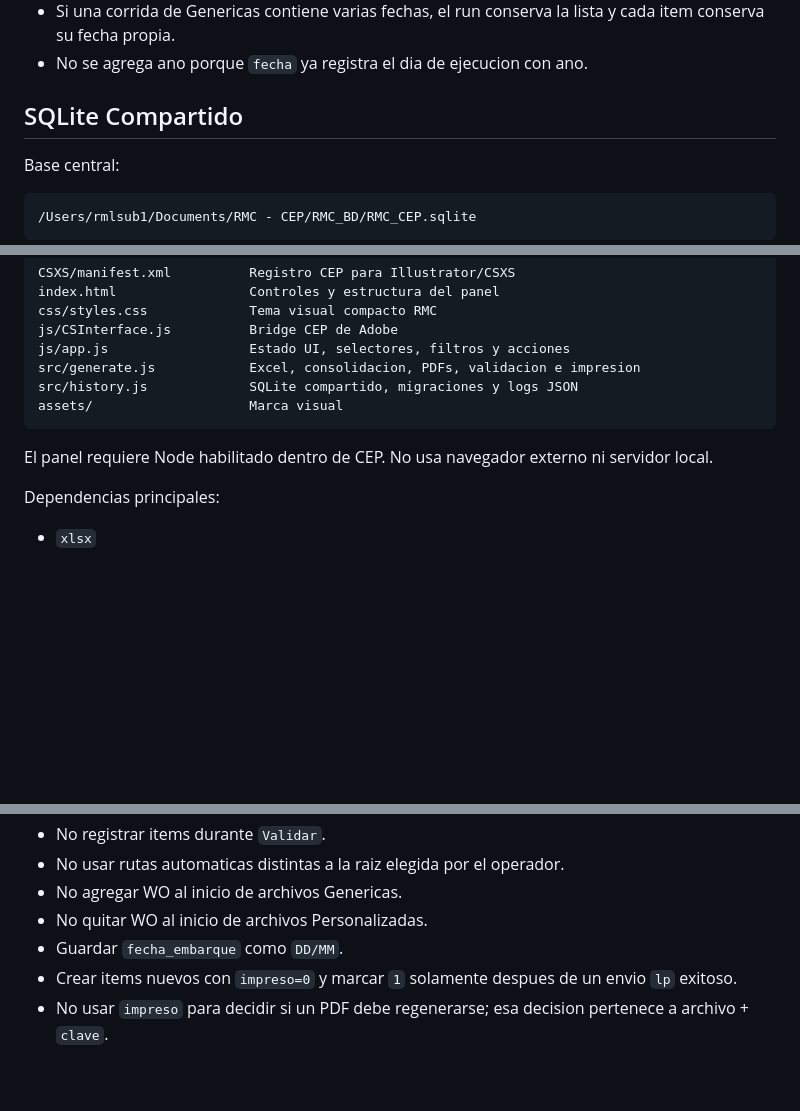
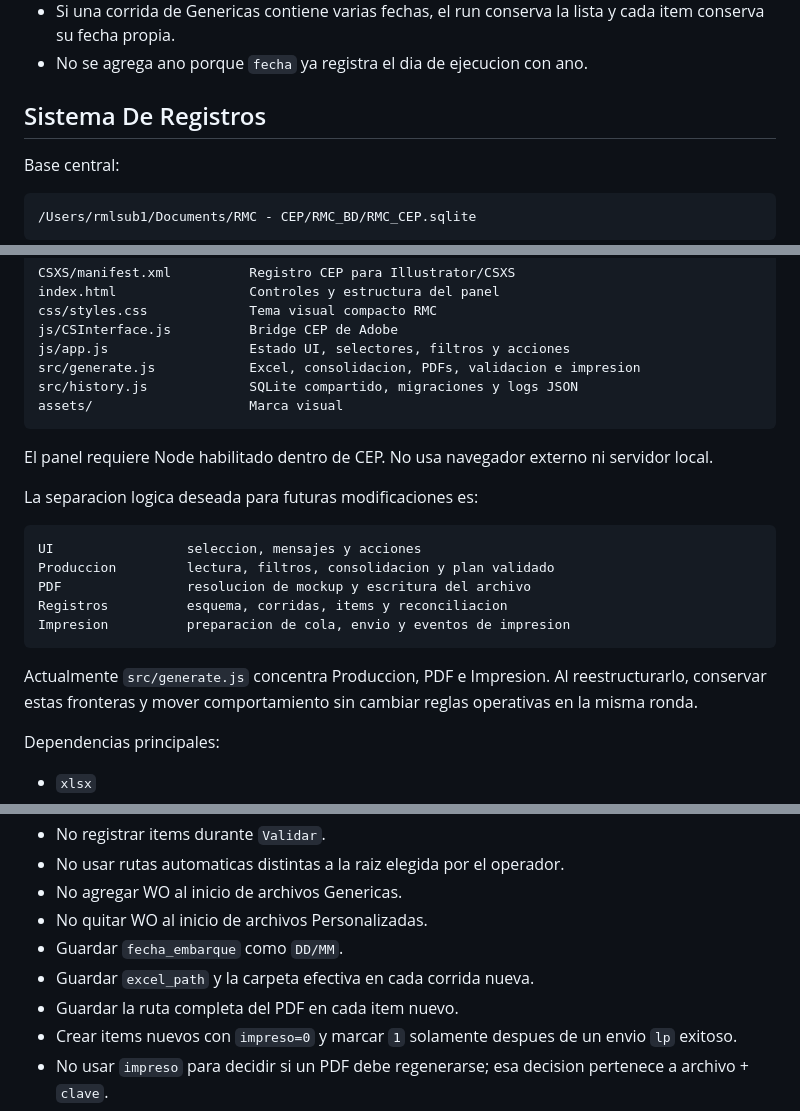
Before and after one commit to albertormc63-cpu/RMC-MockupTool, a Markdown page: README.md, 3 parts joined by grey strips. GitHub-like rendering; blank space fills up the shorter version.

````diff
--- a/README.md
+++ b/README.md
@@ -243,7 +268,7 @@ La columna `clave` es `UNIQUE`. Al registrar una clave existente, SQLite actuali
 - Si una corrida de Genericas contiene varias fechas, el run conserva la lista y cada item conserva su fecha propia.
 - No se agrega ano porque `fecha` ya registra el dia de ejecucion con ano.
 
-## SQLite Compartido
+## Sistema De Registros
 
 Base central:
 
@@ -362,6 +421,18 @@ assets/                    Marca visual
 
 El panel requiere Node habilitado dentro de CEP. No usa navegador externo ni servidor local.
 
+La separacion logica deseada para futuras modificaciones es:
+
+```text
+UI                 seleccion, mensajes y acciones
+Produccion         lectura, filtros, consolidacion y plan validado
+PDF                resolucion de mockup y escritura del archivo
+Registros          esquema, corridas, items y reconciliacion
+Impresion          preparacion de cola, envio y eventos de impresion
+```
+
+Actualmente `src/generate.js` concentra Produccion, PDF e Impresion. Al reestructurarlo, conservar estas fronteras y mover comportamiento sin cambiar reglas operativas en la misma ronda.
+
 Dependencias principales:
 
 - `xlsx`
@@ -409,6 +480,8 @@ git@github.com:albertormc63-cpu/RMC-MockupTool.git
 - No agregar WO al inicio de archivos Genericas.
 - No quitar WO al inicio de archivos Personalizadas.
 - Guardar `fecha_embarque` como `DD/MM`.
+- Guardar `excel_path` y la carpeta efectiva en cada corrida nueva.
+- Guardar la ruta completa del PDF en cada item nuevo.
 - Crear items nuevos con `impreso=0` y marcar `1` solamente despues de un envio `lp` exitoso.
 - No usar `impreso` para decidir si un PDF debe regenerarse; esa decision pertenece a archivo + `clave`.
 - Consolidar pedidos multitalle antes de aplicar el filtro de talla y mandar solamente la plantilla combinada a impresion.
````
Also changed, not shown: other parts of README.md (+72 -13 lines), RMC_CEP_UI_UX_MANIFEST.md (+21 -1 lines).
